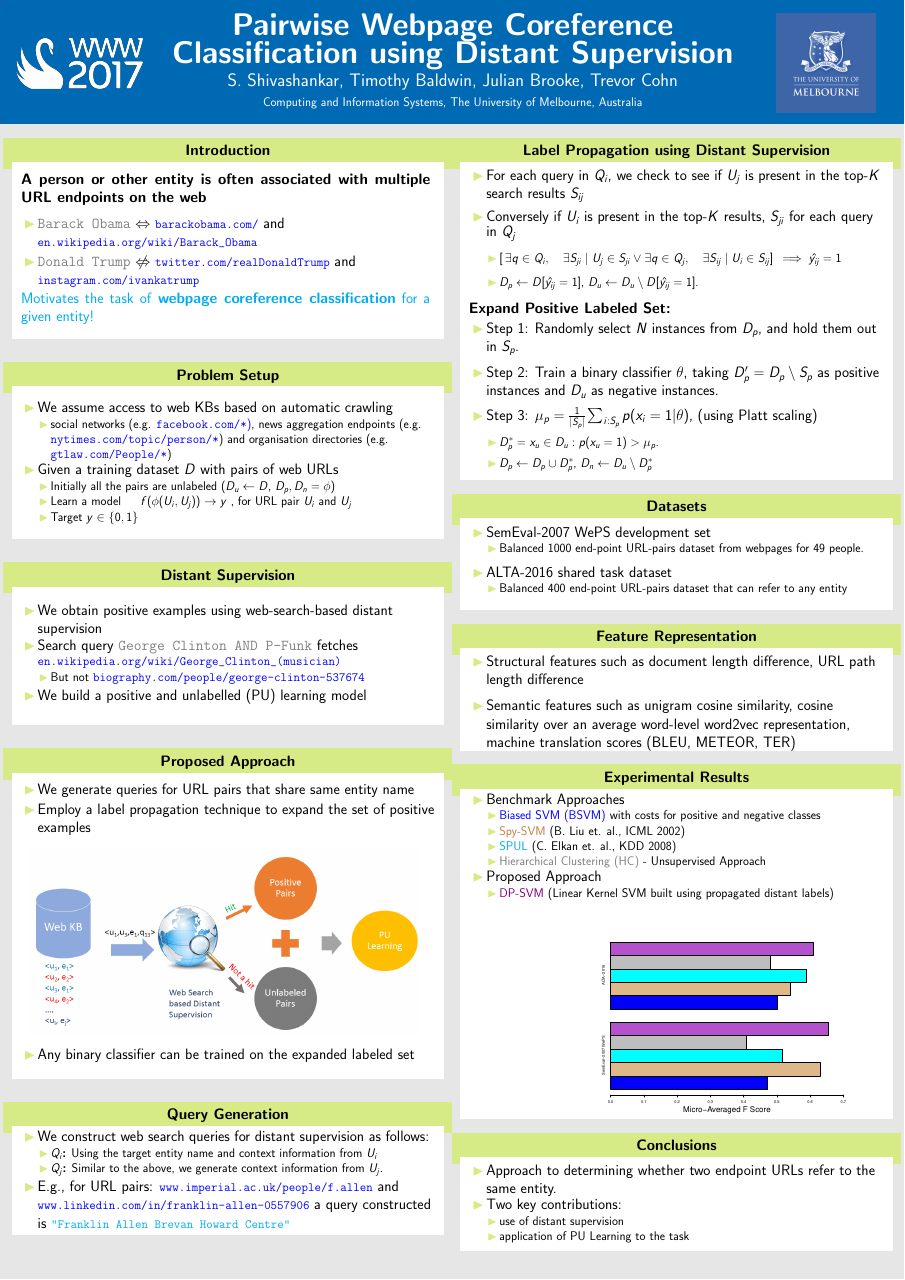
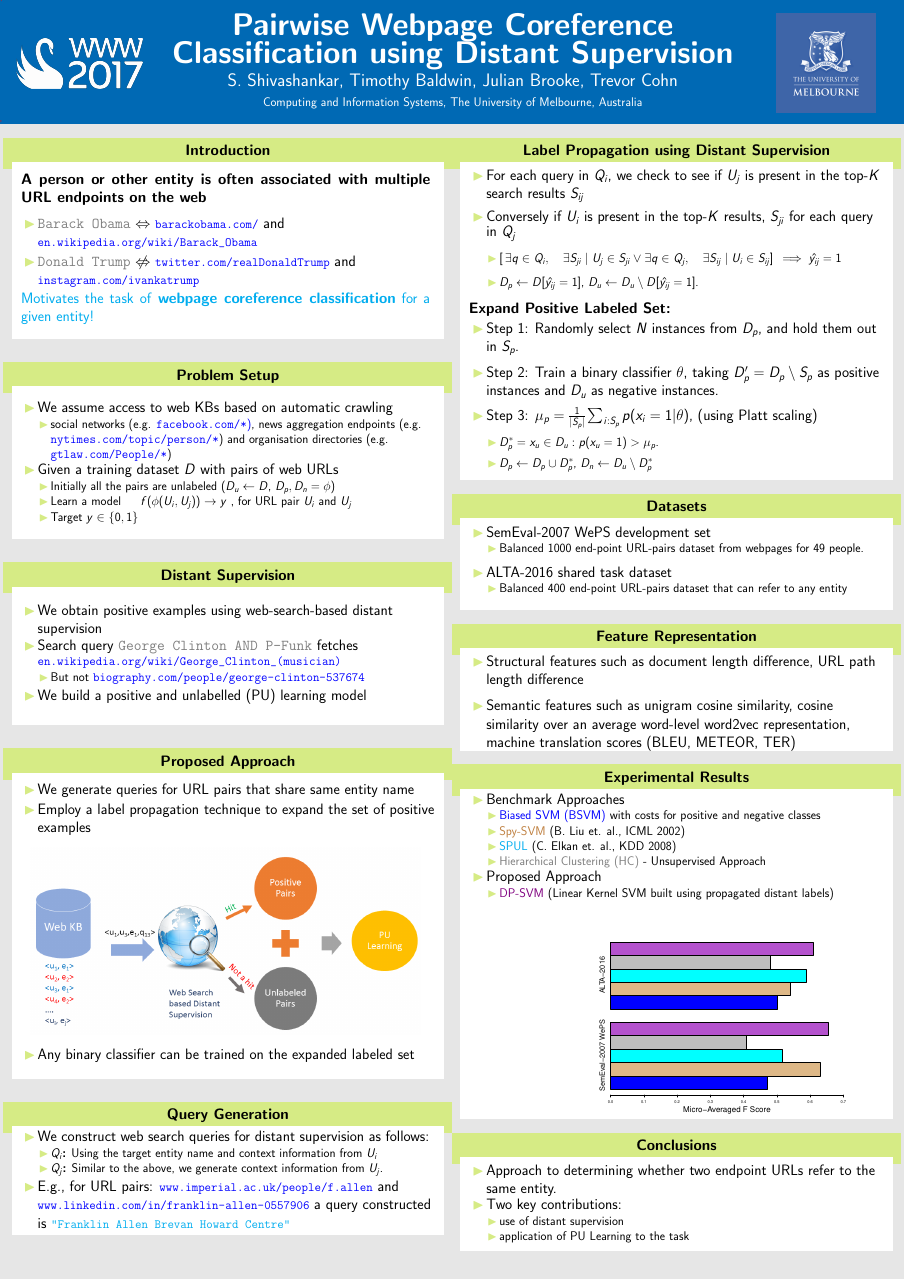
Before and after one commit to shivashankarrs/WWW2017, a LaTeX poster (poster.tex): the whole page. The pictures show the PDF file poster.pdf that the author committed with the source.

Commit message:
Add files via upload

```diff
--- a/poster.tex
+++ b/poster.tex
@@ -200,7 +200,7 @@ a query constructed is {\color{cyan} \tt \small {"Franklin Allen Brevan Howard C
 
         \begin{figure}
 							\begin{minipage}{1.22\textwidth}
-								\centering\includegraphics[height=0.4\textwidth,width=1.25\textwidth,keepaspectratio]{img/ResultsWWW3.pdf}
+								\centering\includegraphics[height=0.4\textwidth,width=1.25\textwidth,keepaspectratio]{img/ResultsWWW8.pdf}
 							\end{minipage}
 						\end{figure}
 %\begin{table}[t]
```
Also changed, not shown: poster.pdf.
